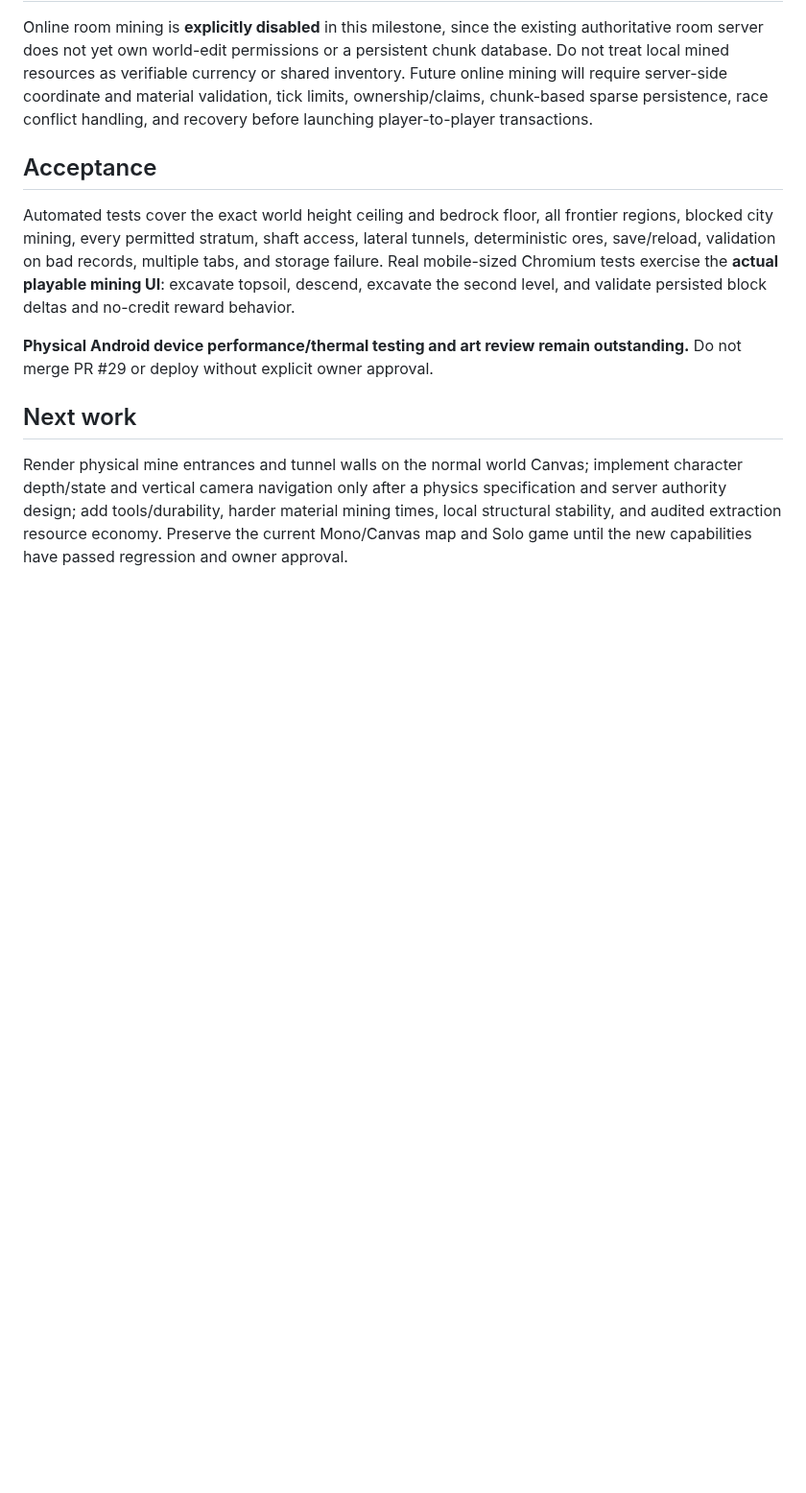
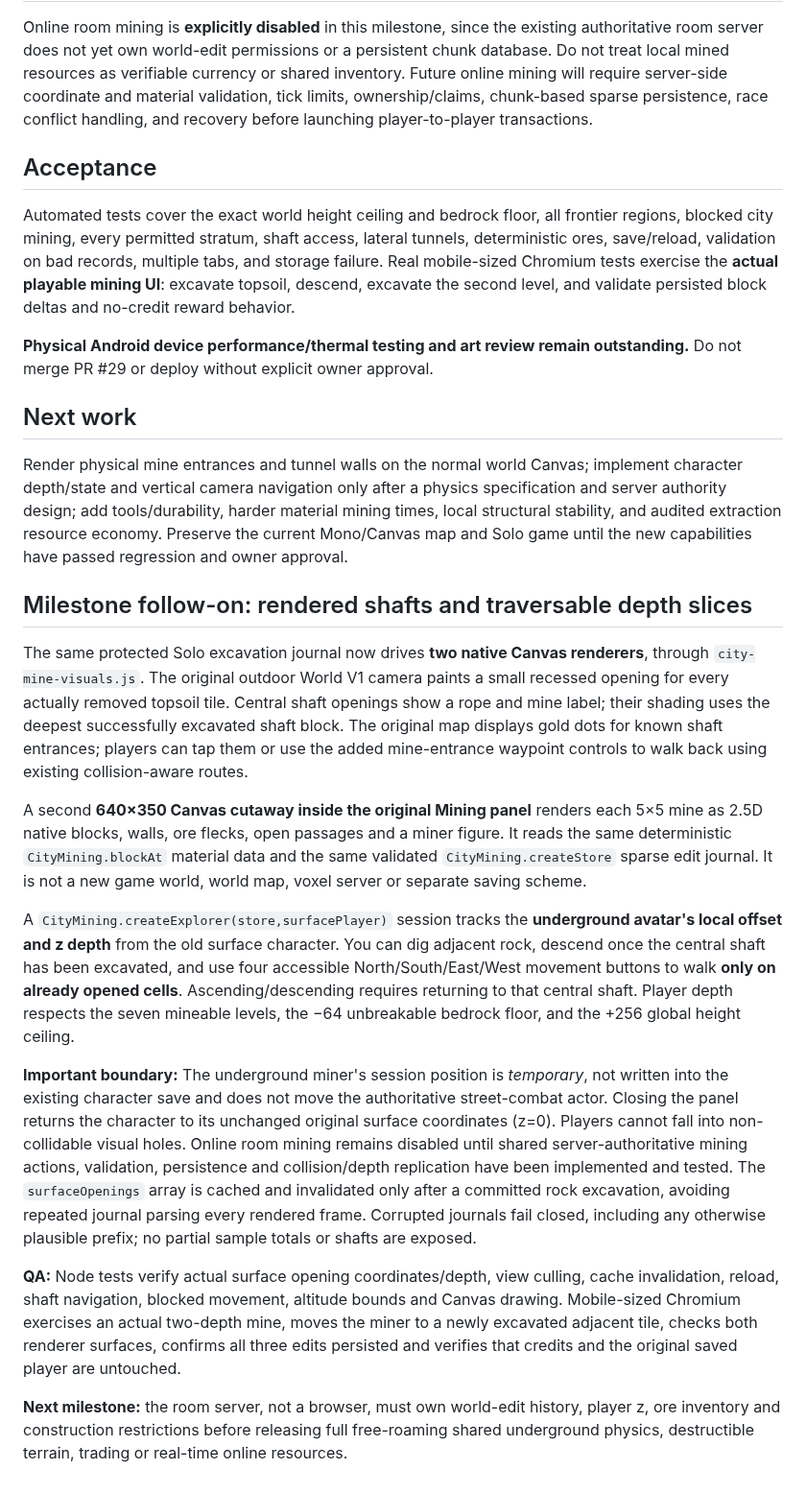
Before and after one commit to kaibuzz0/Offensive-meme-launch-pad, a Markdown page: docs/WORLD_HEIGHT_AND_MINING.md, the part around the change. Shown at 96% size. Drawn GitHub-style; blank space fills up the shorter version.

Commit message:
docs(mining): describe world-rendered shaft openings, traversable depth cutaway and remaining authority gates

```diff
--- a/docs/WORLD_HEIGHT_AND_MINING.md
+++ b/docs/WORLD_HEIGHT_AND_MINING.md
@@ -52,3 +52,18 @@ Automated tests cover the exact world height ceiling and bedrock floor, all fron
 ## Next work
 
 Render physical mine entrances and tunnel walls on the normal world Canvas; implement character depth/state and vertical camera navigation only after a physics specification and server authority design; add tools/durability, harder material mining times, local structural stability, and audited extraction resource economy. Preserve the current Mono/Canvas map and Solo game until the new capabilities have passed regression and owner approval.
+
+
+## Milestone follow-on: rendered shafts and traversable depth slices
+
+The same protected Solo excavation journal now drives **two native Canvas renderers**, through `city-mine-visuals.js`. The original outdoor World V1 camera paints a small recessed opening for every actually removed topsoil tile. Central shaft openings show a rope and mine label; their shading uses the deepest successfully excavated shaft block. The original map displays gold dots for known shaft entrances; players can tap them or use the added mine-entrance waypoint controls to walk back using existing collision-aware routes.
+
+A second **640×350 Canvas cutaway inside the original Mining panel** renders each 5×5 mine as 2.5D native blocks, walls, ore flecks, open passages and a miner figure. It reads the same deterministic `CityMining.blockAt` material data and the same validated `CityMining.createStore` sparse edit journal. It is not a new game world, world map, voxel server or separate saving scheme.
+
+A `CityMining.createExplorer(store,surfacePlayer)` session tracks the **underground avatar's local offset and z depth** from the old surface character. You can dig adjacent rock, descend once the central shaft has been excavated, and use four accessible North/South/East/West movement buttons to walk **only on already opened cells**. Ascending/descending requires returning to that central shaft. Player depth respects the seven mineable levels, the −64 unbreakable bedrock floor, and the +256 global height ceiling.
+
+**Important boundary:** The underground miner's session position is *temporary*, not written into the existing character save and does not move the authoritative street-combat actor. Closing the panel returns the character to its unchanged original surface coordinates (z=0). Players cannot fall into non-collidable visual holes. Online room mining remains disabled until shared server-authoritative mining actions, validation, persistence and collision/depth replication have been implemented and tested. The `surfaceOpenings` array is cached and invalidated only after a committed rock excavation, avoiding repeated journal parsing every rendered frame. Corrupted journals fail closed, including any otherwise plausible prefix; no partial sample totals or shafts are exposed.
+
+**QA:** Node tests verify actual surface opening coordinates/depth, view culling, cache invalidation, reload, shaft navigation, blocked movement, altitude bounds and Canvas drawing. Mobile-sized Chromium exercises an actual two-depth mine, moves the miner to a newly excavated adjacent tile, checks both renderer surfaces, confirms all three edits persisted and verifies that credits and the original saved player are untouched.
+
+**Next milestone:** the room server, not a browser, must own world-edit history, player z, ore inventory and construction restrictions before releasing full free-roaming shared underground physics, destructible terrain, trading or real-time online resources.
```
